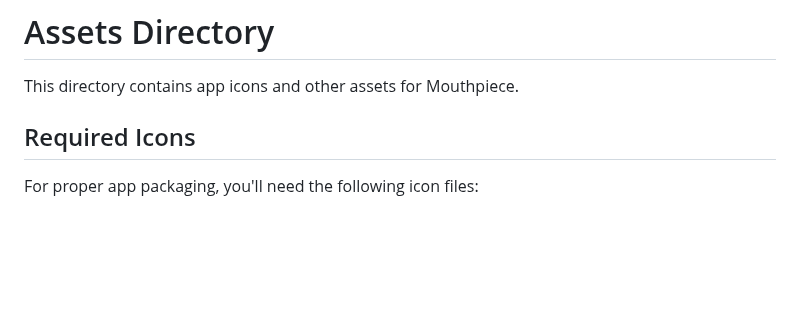
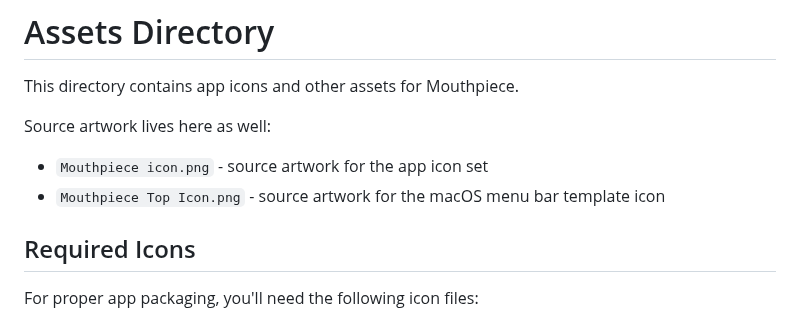
Before and after one commit to NotWizard/Mouthpiece, a Markdown page: src/assets/README.md, the part around the change. Rendered like a GitHub page; blank space fills up the shorter version.

Commit message:
更新应用与菜单栏图标资源 Refresh app and menu bar icon assets
中文
将新的 Mouthpiece 主图标素材纳入仓库，并重新生成应用图标输出文件，覆盖 icon.png、icon.ico 和 icon.icns。
将 README 顶部展示图片改为新的应用图标。
从 Mouthpiece Top Icon.png 中裁剪第三个顶部菜单栏图标，并替换 macOS 菜单栏模板图标。
在 src/assets/README.md 中补充素材来源说明。

验证
执行 npm run build:renderer，命令通过。

English
Add the new Mouthpiece source artwork to the repository and regenerate the packaged app icon outputs for icon.png, icon.ico, and icon.icns.
Switch the README hero image to the new app icon.
Crop the third menu bar symbol from Mouthpiece Top Icon.png and replace the macOS tray template icon.
Document the source artwork files in src/assets/README.md.

Verification
Ran npm run build:renderer successfully.

```diff
--- a/src/assets/README.md
+++ b/src/assets/README.md
@@ -1,6 +1,11 @@
 # Assets Directory
 
 This directory contains app icons and other assets for Mouthpiece.
+
+Source artwork lives here as well:
+
+- `Mouthpiece icon.png` - source artwork for the app icon set
+- `Mouthpiece Top Icon.png` - source artwork for the macOS menu bar template icon
 
 ## Required Icons
 
```
Also changed, not shown: README.md (+1 -1 lines), src/assets/Mouthpiece icon.png (added), src/assets/icon.png, src/assets/iconTemplate@3x.png, 3 other files.
